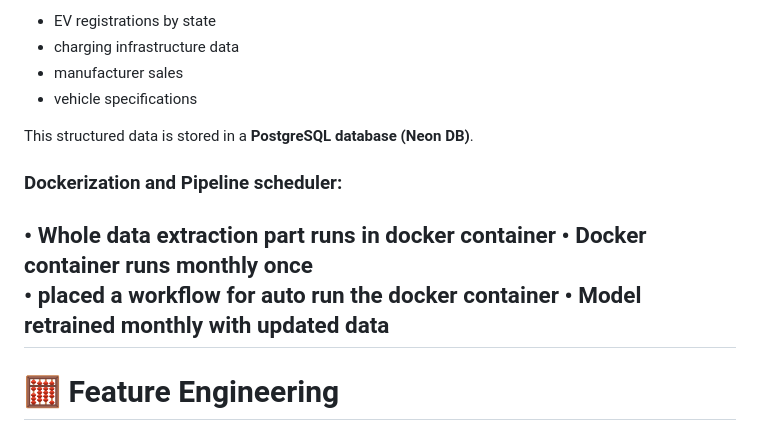
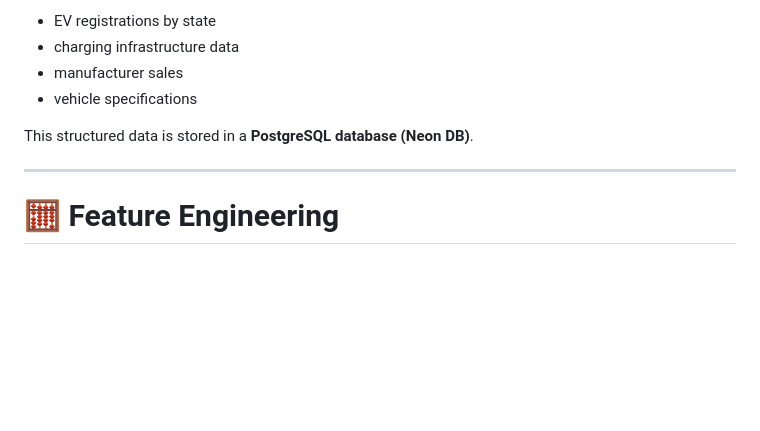
Before and after one commit to 8327593508/ev-intelligence-dashboard, a Markdown page: README.md, the part around the change. Rendered like a GitHub page; blank space fills up the shorter version.

```diff
--- a/README.md
+++ b/README.md
@@ -150,12 +150,6 @@ The pipeline processes:
 
 This structured data is stored in a **PostgreSQL database (Neon DB)**.
 
-### Dockerization and Pipeline scheduler:
-
-• Whole data extraction part runs in docker container
-• Docker container runs monthly once
-• placed a workflow for auto run the docker container
-• Model retrained monthly with updated data
 ---
 
 # 🧮 Feature Engineering
```
